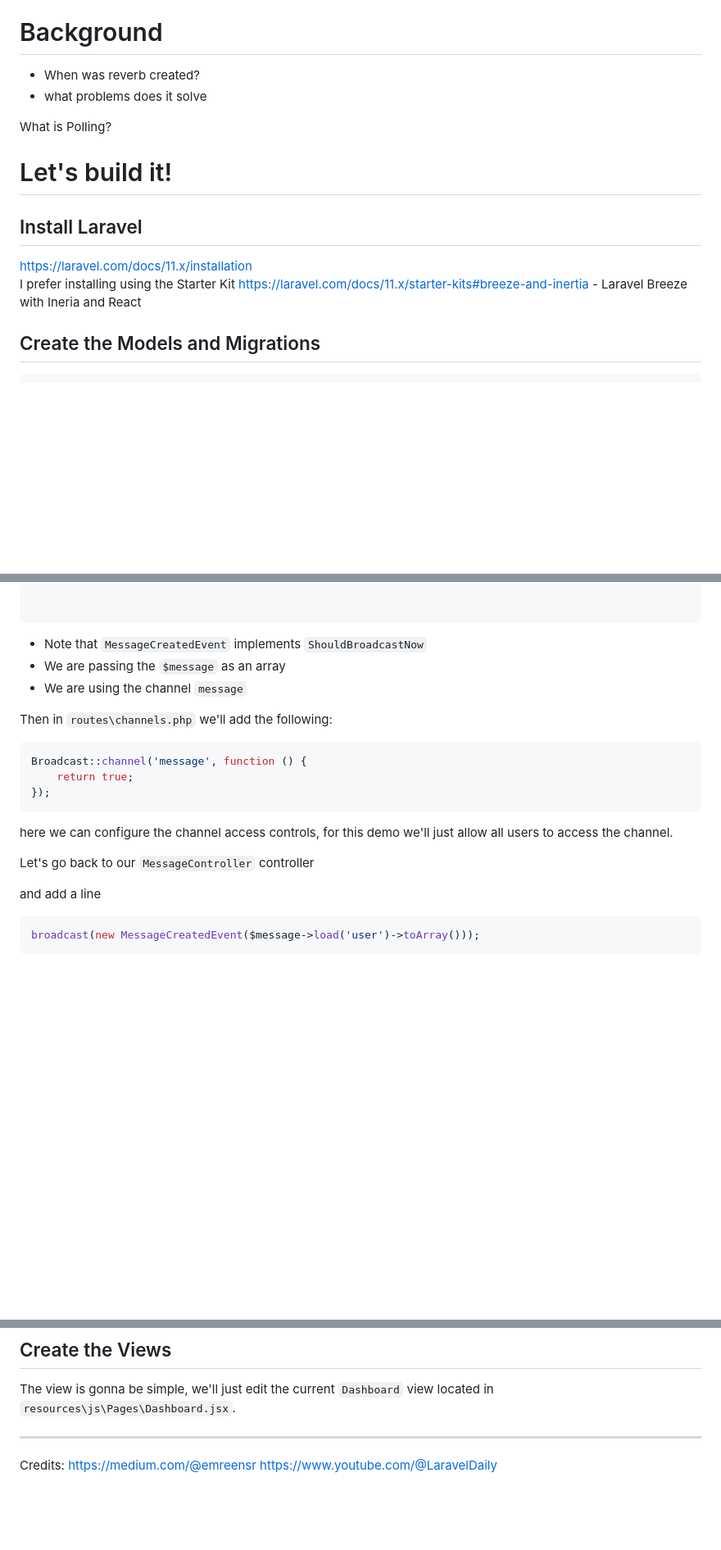
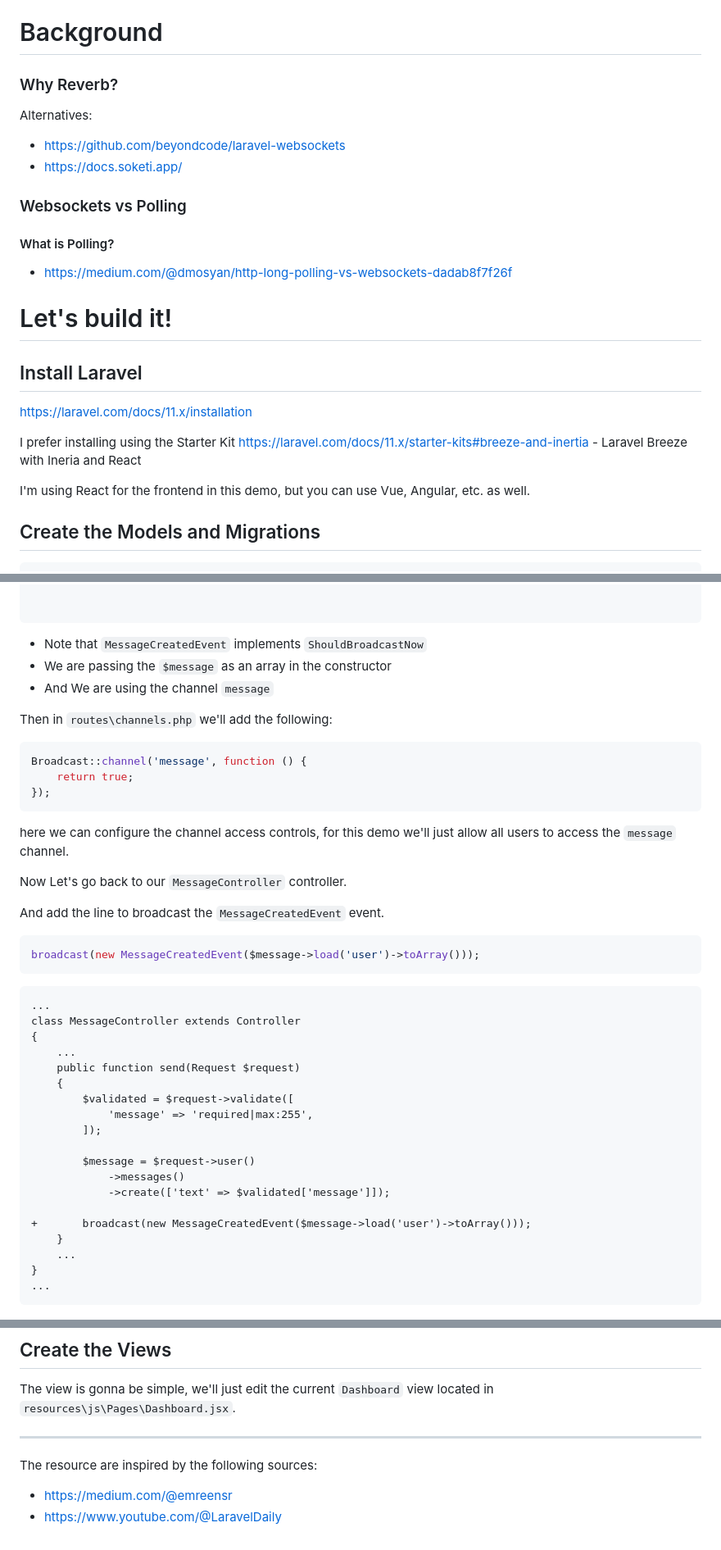
Before and after one commit to ivanaposdev/phpxcebu-laravel-reverb-demo, a Markdown page: readme.md, 3 parts joined by grey strips. Shown at 82% size. Rendered like a GitHub page; blank space fills up the shorter version.

````diff
--- a/readme.md
+++ b/readme.md
@@ -3,17 +3,28 @@
 Want to add real-time chat to your app? With Laravel Reverb, it's easier than ever. No more relying on third-party services, complex server setups, or inefficient polling hacks—Reverb is a first-party WebSocket server designed for seamless real-time communication. Let’s build it the right way!
 
 # Background
-- When was reverb created?
-- what problems does it solve
 
-What is Polling?
+### Why Reverb?
+
+Alternatives:
+- https://github.com/beyondcode/laravel-websockets
+- https://docs.soketi.app/
+
+
+### Websockets vs Polling
+
+#### What is Polling?
+ - https://medium.com/@dmosyan/http-long-polling-vs-websockets-dadab8f7f26f
 
 
 # Let's build it!
 
 ## Install Laravel
 https://laravel.com/docs/11.x/installation
+
 I prefer installing using the Starter Kit https://laravel.com/docs/11.x/starter-kits#breeze-and-inertia - Laravel Breeze with Ineria and React
+
+I'm using React for the frontend in this demo, but you can use Vue, Angular, etc. as well.
 
 ## Create the Models and Migrations
 
@@ -152,8 +163,8 @@ Edit this file, it should have the following content:
 ```
 
 - Note that `MessageCreatedEvent` implements `ShouldBroadcastNow`
-- We are passing the `$message` as an array
-- We are using the channel `message`
+- We are passing the `$message` as an array in the constructor
+- And We are using the channel `message`
 
 
 Then in `routes\channels.php` we'll add the following:
@@ -164,16 +175,37 @@ Broadcast::channel('message', function () {
 });
 ```
 
-here we can configure the channel access controls, for this demo we'll just allow all users to access the channel.
+here we can configure the channel access controls, for this demo we'll just allow all users to access the `message` channel.
 
-Let's go back to our `MessageController` controller
+Now Let's go back to our `MessageController` controller.
 
-and add a line
+And add the line to broadcast the `MessageCreatedEvent` event.
 
 ```php
 broadcast(new MessageCreatedEvent($message->load('user')->toArray()));
 ```
 
+```diff
+...
+class MessageController extends Controller
+{
+    ...
+    public function send(Request $request)
+    {
+        $validated = $request->validate([
+            'message' => 'required|max:255',
+        ]);
+
+        $message = $request->user()
+            ->messages()
+            ->create(['text' => $validated['message']]);
+
++       broadcast(new MessageCreatedEvent($message->load('user')->toArray()));
+    }
+    ...
+}
+...
+```
 
 ## Create the Views
 
@@ -185,6 +215,6 @@ The view is gonna be simple, we'll just edit the current `Dashboard` view locate
 
 ---
 
-Credits:
-https://medium.com/@emreensr
-https://www.youtube.com/@LaravelDaily
+The resource are inspired by the following sources:
+- https://medium.com/@emreensr
+- https://www.youtube.com/@LaravelDaily
````
Also changed, not shown: other parts of readme.md (+0 -2 lines).
